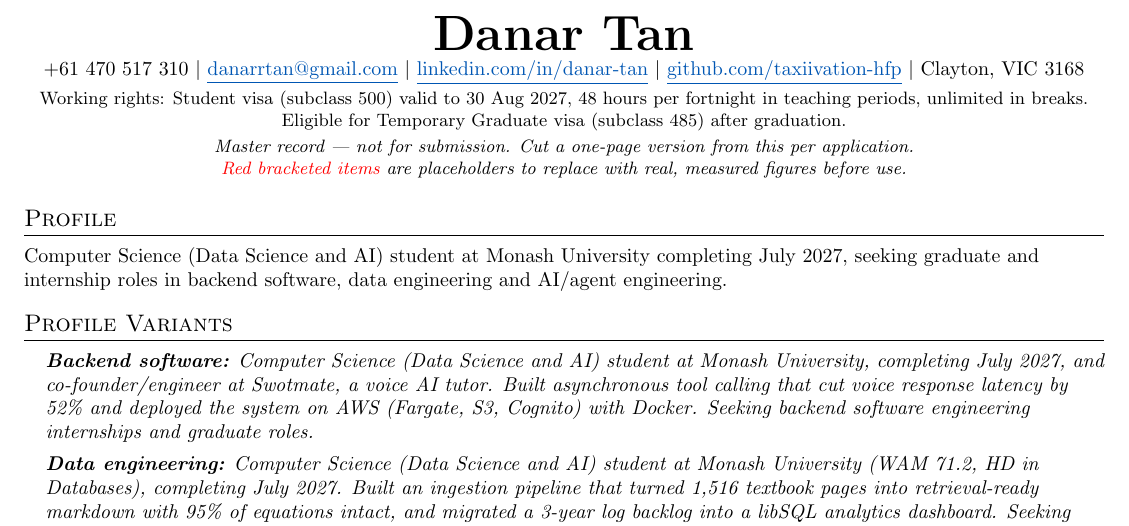
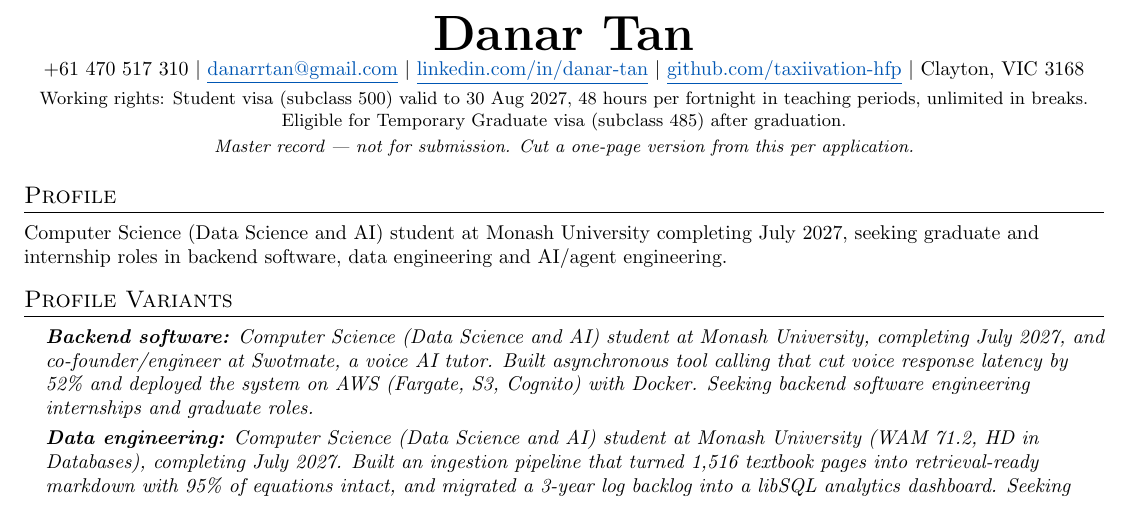
Before and after one commit to taxiivation-hfp/resume, a LaTeX CV (danar_tan_master_resume.tex): part of page 1 of 4, cut so that both start at the same text. Compiled offline with pdfLaTeX.

Commit message:
Rebuild resume PDF from updated tex
Co-Authored-By: Claude Sonnet 5.5 <noreply@anthropic.com>

```diff
--- a/danar_tan_master_resume.tex
+++ b/danar_tan_master_resume.tex
@@ -71,7 +71,6 @@
     \footnotesize Working rights: Student visa (subclass 500) valid to 30 Aug 2027, 48 hours per fortnight in teaching periods, unlimited in breaks. \\
     \footnotesize Eligible for Temporary Graduate visa (subclass 485) after graduation. \\ \vspace{2pt}
     \footnotesize\textit{Master record --- not for submission. Cut a one-page version from this per application.} \\
-    \footnotesize\textit{\textcolor{red}{Red bracketed items} are placeholders to replace with real, measured figures before use.}
 \end{center}
 
 %-----------PROFILE-----------
```
Also changed, not shown: danar_tan_resume.pdf.
